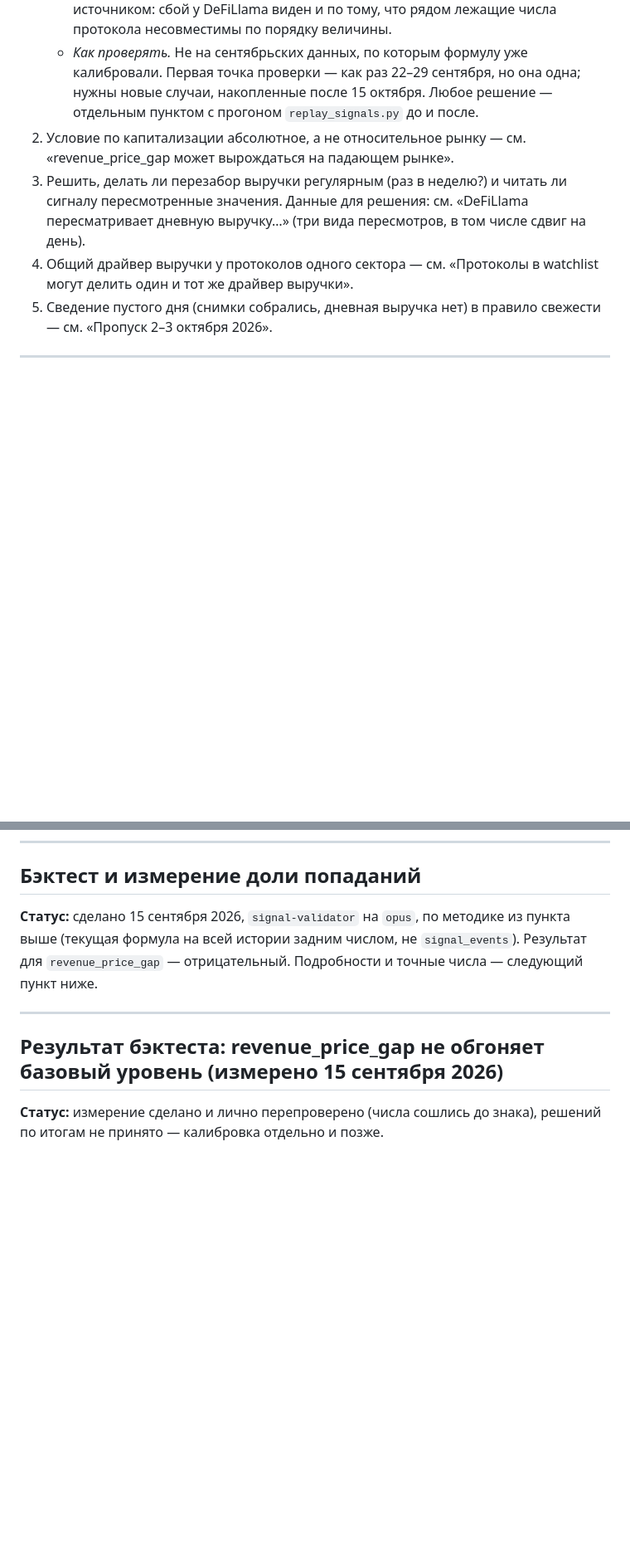
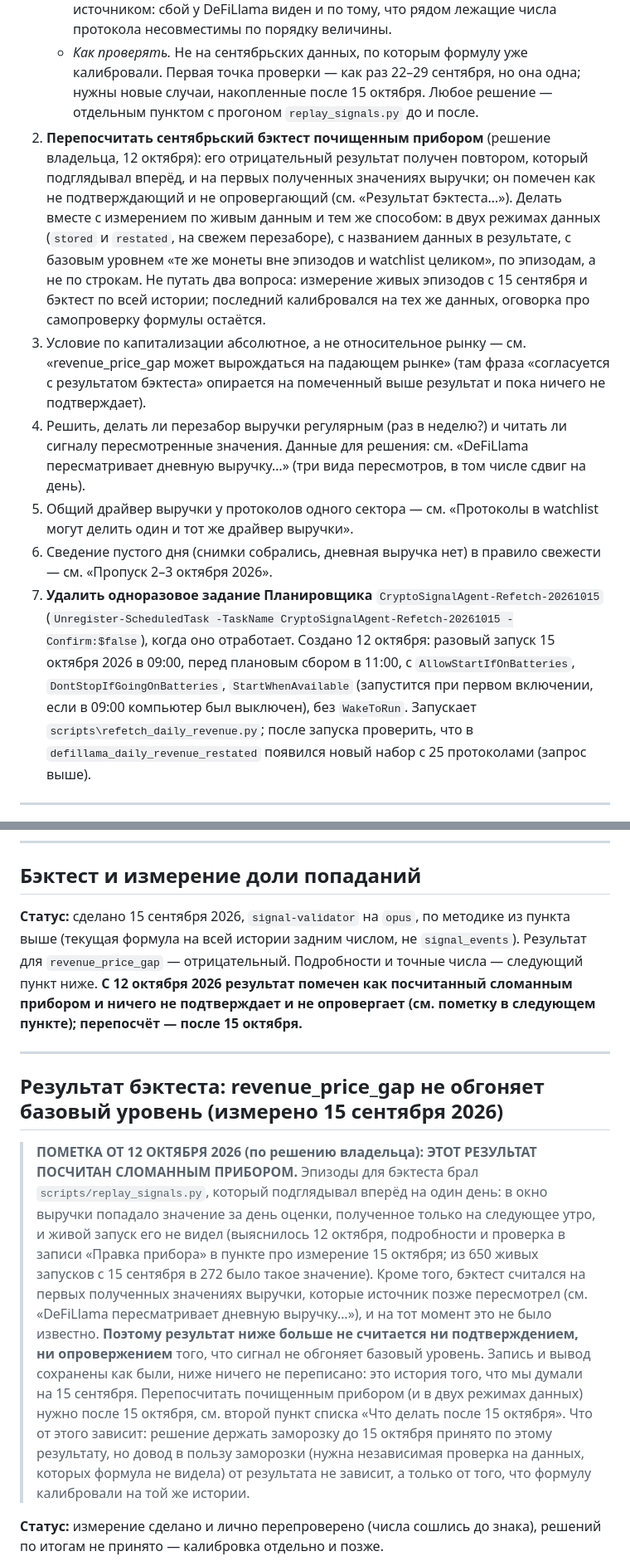
Before and after one commit to vimakushin/crypto-signal-agent, a Markdown page: BACKLOG.md, 2 parts joined by grey strips. Shown at 83% size. GitHub-like rendering; blank space fills up the shorter version.

Commit message:
BACKLOG.md, README: mark the September backtest as computed with a flawed tool; one-off re-fetch task on 15 Oct
Owner's decisions of 12 Oct 2026. The 15 Sep backtest took its episodes from replay_signals.py, which looked one day ahead (fixed the same day, see the 'Правка прибора' entry) and read the first-received revenue values that the source later revised. Its negative result is therefore marked, above the untouched original entry and in the status line of the backtest entry, as counting neither for nor against the signal; nothing in the old text was rewritten. Recomputing it with the corrected tool is the second item of the 'after 15 Oct' list, right after the outlier-filter hole. README (both languages) says the same.

Also written down in that list (item 7): the one-off Task Scheduler task CryptoSignalAgent-Refetch-20261015 - 15 Oct 2026 at 09:00, before the planned 11:00 collection, running scripts/refetch_daily_revenue.py, with AllowStartIfOnBatteries, DontStopIfGoingOnBatteries and StartWhenAvailable and without WakeToRun, to be deleted after it has run. The task itself is a system setting, not part of the repository.

Co-Authored-By: Claude Sonnet 5.5 <noreply@anthropic.com>

Claude-Session: https://claude.ai/code/session_018qVzVhXizkdx3KFCVb3YVL

```diff
--- a/BACKLOG.md
+++ b/BACKLOG.md
@@ -13,10 +13,12 @@
    - *Почему так.* Мерка «доля крупнейшего дня» отвечает на вопрос «держится ли неделя на одном дне». Сбой на несколько дней подряд на него не отвечает: несколько дней вместе поднимают медиану, а каждый по отдельности под порогом. Медиана за 7 дней защищает от одного дня, но не от трёх-четырёх из семи.
    - *Что проверить* (гипотезы, не решения): (а) смотреть не на крупнейший день, а на несколько крупнейших вместе (например, доля трёх дней, или медиана после отбрасывания двух максимумов); (б) сравнивать свежую неделю с базой за 90 дней не только по медиане: скачок на порядок на нескольких днях подряд при спокойной базе — повод не доверять без подтверждения; (в) сверять с самим источником: сбой у DeFiLlama виден и по тому, что рядом лежащие числа протокола несовместимы по порядку величины.
    - *Как проверять.* Не на сентябрьских данных, по которым формулу уже калибровали. Первая точка проверки — как раз 22–29 сентября, но она одна; нужны новые случаи, накопленные после 15 октября. Любое решение — отдельным пунктом с прогоном `replay_signals.py` до и после.
-2. Условие по капитализации абсолютное, а не относительное рынку — см. «revenue_price_gap может вырождаться на падающем рынке».
-3. Решить, делать ли перезабор выручки регулярным (раз в неделю?) и читать ли сигналу пересмотренные значения. Данные для решения: см. «DeFiLlama пересматривает дневную выручку…» (три вида пересмотров, в том числе сдвиг на день).
-4. Общий драйвер выручки у протоколов одного сектора — см. «Протоколы в watchlist могут делить один и тот же драйвер выручки».
-5. Сведение пустого дня (снимки собрались, дневная выручка нет) в правило свежести — см. «Пропуск 2–3 октября 2026».
+2. **Перепосчитать сентябрьский бэктест почищенным прибором** (решение владельца, 12 октября): его отрицательный результат получен повтором, который подглядывал вперёд, и на первых полученных значениях выручки; он помечен как не подтверждающий и не опровергающий (см. «Результат бэктеста…»). Делать вместе с измерением по живым данным и тем же способом: в двух режимах данных (`stored` и `restated`, на свежем перезаборе), с названием данных в результате, с базовым уровнем «те же монеты вне эпизодов и watchlist целиком», по эпизодам, а не по строкам. Не путать два вопроса: измерение живых эпизодов с 15 сентября и бэктест по всей истории; последний калибровался на тех же данных, оговорка про самопроверку формулы остаётся.
+3. Условие по капитализации абсолютное, а не относительное рынку — см. «revenue_price_gap может вырождаться на падающем рынке» (там фраза «согласуется с результатом бэктеста» опирается на помеченный выше результат и пока ничего не подтверждает).
+4. Решить, делать ли перезабор выручки регулярным (раз в неделю?) и читать ли сигналу пересмотренные значения. Данные для решения: см. «DeFiLlama пересматривает дневную выручку…» (три вида пересмотров, в том числе сдвиг на день).
+5. Общий драйвер выручки у протоколов одного сектора — см. «Протоколы в watchlist могут делить один и тот же драйвер выручки».
+6. Сведение пустого дня (снимки собрались, дневная выручка нет) в правило свежести — см. «Пропуск 2–3 октября 2026».
+7. **Удалить одноразовое задание Планировщика** `CryptoSignalAgent-Refetch-20261015` (`Unregister-ScheduledTask -TaskName CryptoSignalAgent-Refetch-20261015 -Confirm:$false`), когда оно отработает. Создано 12 октября: разовый запуск 15 октября 2026 в 09:00, перед плановым сбором в 11:00, с `AllowStartIfOnBatteries`, `DontStopIfGoingOnBatteries`, `StartWhenAvailable` (запустится при первом включении, если в 09:00 компьютер был выключен), без `WakeToRun`. Запускает `scripts\refetch_daily_revenue.py`; после запуска проверить, что в `defillama_daily_revenue_restated` появился новый набор с 25 протоколами (запрос выше).
 
 ---
 
@@ -366,11 +368,14 @@
 
 ## Бэктест и измерение доли попаданий
 
-**Статус:** сделано 15 сентября 2026, `signal-validator` на `opus`, по методике из пункта выше (текущая формула на всей истории задним числом, не `signal_events`). Результат для `revenue_price_gap` — отрицательный. Подробности и точные числа — следующий пункт ниже.
+**Статус:** сделано 15 сентября 2026, `signal-validator` на `opus`, по методике из пункта выше (текущая формула на всей истории задним числом, не `signal_events`). Результат для `revenue_price_gap` — отрицательный. Подробности и точные числа — следующий пункт ниже. **С 12 октября 2026 результат помечен как посчитанный сломанным прибором и ничего не подтверждает и не опровергает (см. пометку в следующем пункте); перепосчёт — после 15 октября.**
 
 ---
 
 ## Результат бэктеста: revenue_price_gap не обгоняет базовый уровень (измерено 15 сентября 2026)
+
+> **ПОМЕТКА ОТ 12 ОКТЯБРЯ 2026 (по решению владельца): ЭТОТ РЕЗУЛЬТАТ ПОСЧИТАН СЛОМАННЫМ ПРИБОРОМ.** Эпизоды для бэктеста брал `scripts/replay_signals.py`, который подглядывал вперёд на один день: в окно выручки попадало значение за день оценки, полученное только на следующее утро, и живой запуск его не видел (выяснилось 12 октября, подробности и проверка в записи «Правка прибора» в пункте про измерение 15 октября; из 650 живых запусков с 15 сентября в 272 было такое значение). Кроме того, бэктест считался на первых полученных значениях выручки, которые источник позже пересмотрел (см. «DeFiLlama пересматривает дневную выручку…»), и на тот момент это не было известно. **Поэтому результат ниже больше не считается ни подтверждением, ни опровержением** того, что сигнал не обгоняет базовый уровень. Запись и вывод сохранены как были, ниже ничего не переписано: это история того, что мы думали на 15 сентября. Перепосчитать почищенным прибором (и в двух режимах данных) нужно после 15 октября, см. второй пункт списка «Что делать после 15 октября».
+> Что от этого зависит: решение держать заморозку до 15 октября принято по этому результату, но довод в пользу заморозки (нужна независимая проверка на данных, которых формула не видела) от результата не зависит, а только от того, что формулу калибровали на той же истории.
 
 **Статус:** измерение сделано и лично перепроверено (числа сошлись до знака), решений по итогам не принято — калибровка отдельно и позже.
 
```
Also changed, not shown: README.md (+1 -1 lines), README.ru.md (+1 -1 lines).
